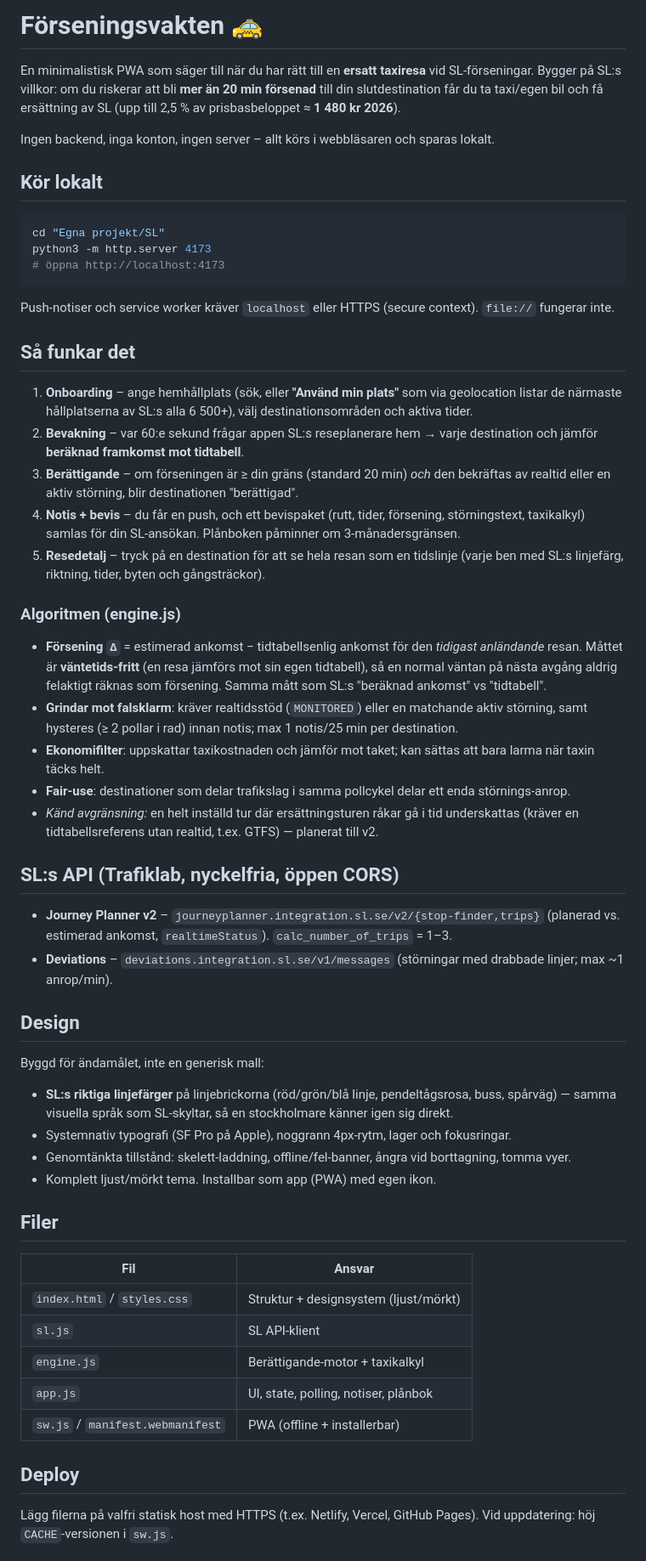
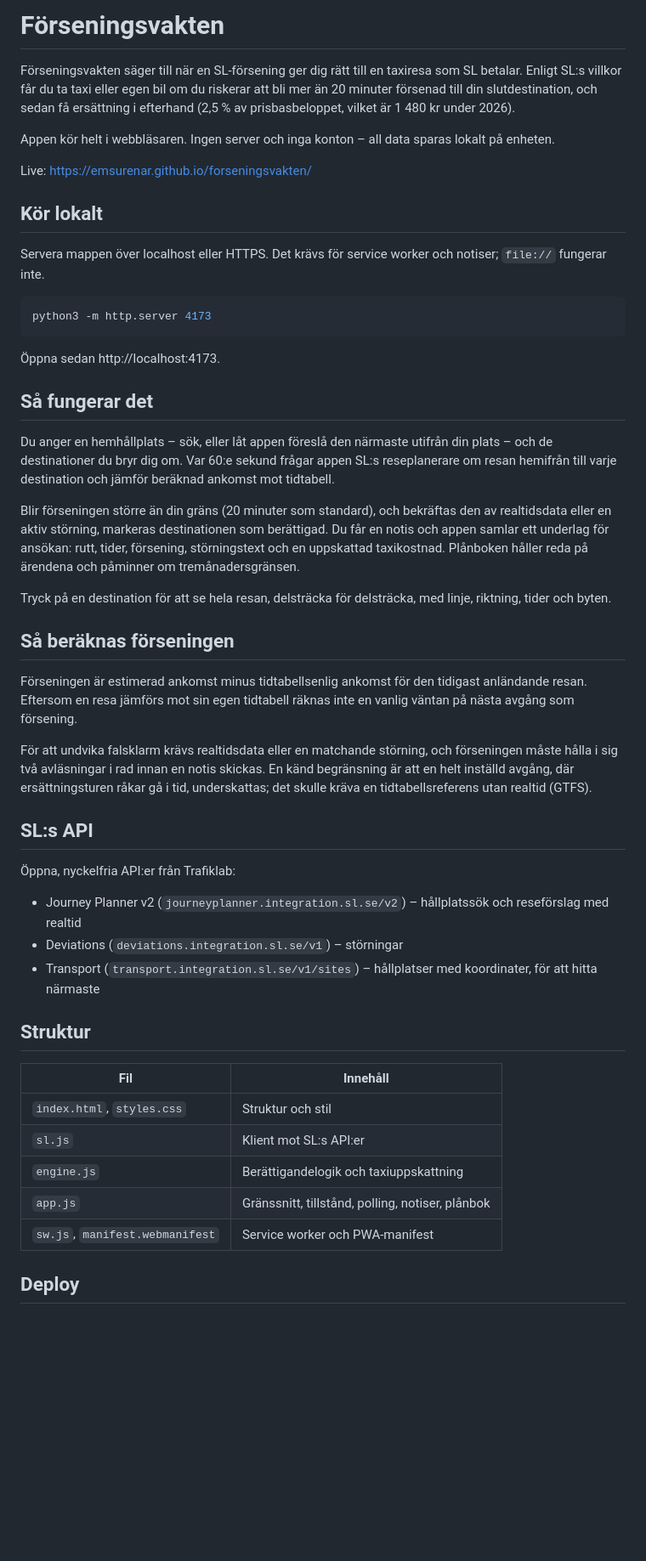
Before and after one commit to Emsurenar/forseningsvakten, a Markdown page: README.md, the part around one of its changes. Shown at 85% size. Rendered like a GitHub page; blank space fills up the shorter version.

Commit message:
Skriv om README för publik repo
Koncis, saklig svenska utan emojis. Generiska körinstruktioner och
live-länk i stället för lokala sökvägar; tar bort designavsnittet.

Co-Authored-By: Claude Opus 4.8 <noreply@anthropic.com>

````diff
--- a/README.md
+++ b/README.md
@@ -1,54 +1,52 @@
-# Förseningsvakten 🚕
+# Förseningsvakten
 
-En minimalistisk PWA som säger till när du har rätt till en **ersatt taxiresa** vid SL-förseningar. Bygger på SL:s villkor: om du riskerar att bli **mer än 20 min försenad** till din slutdestination får du ta taxi/egen bil och få ersättning av SL (upp till 2,5 % av prisbasbeloppet ≈ **1 480 kr 2026**).
+Förseningsvakten säger till när en SL-försening ger dig rätt till en taxiresa som SL betalar. Enligt SL:s villkor får du ta taxi eller egen bil om du riskerar att bli mer än 20 minuter försenad till din slutdestination, och sedan få ersättning i efterhand (2,5 % av prisbasbeloppet, vilket är 1 480 kr under 2026).
 
-Ingen backend, inga konton, ingen server – allt körs i webbläsaren och sparas lokalt.
+Appen kör helt i webbläsaren. Ingen server och inga konton – all data sparas lokalt på enheten.
+
+Live: https://emsurenar.github.io/forseningsvakten/
 
 ## Kör lokalt
 
+Servera mappen över localhost eller HTTPS. Det krävs för service worker och notiser; `file://` fungerar inte.
+
 ```bash
-cd "Egna projekt/SL"
 python3 -m http.server 4173
-# öppna http://localhost:4173
 ```
 
-Push-notiser och service worker kräver `localhost` eller HTTPS (secure context). `file://` fungerar inte.
+Öppna sedan http://localhost:4173.
 
-## Så funkar det
+## Så fungerar det
 
-1. **Onboarding** – ange hemhållplats (sök, eller **"Använd min plats"** som via geolocation listar de närmaste hållplatserna av SL:s alla 6 500+), välj destinationsområden och aktiva tider.
-2. **Bevakning** – var 60:e sekund frågar appen SL:s reseplanerare hem → varje destination och jämför **beräknad framkomst mot tidtabell**.
-3. **Berättigande** – om förseningen är ≥ din gräns (standard 20 min) *och* den bekräftas av realtid eller en aktiv störning, blir destinationen "berättigad".
-4. **Notis + bevis** – du får en push, och ett bevispaket (rutt, tider, försening, störningstext, taxikalkyl) samlas för din SL-ansökan. Plånboken påminner om 3-månadersgränsen.
-5. **Resedetalj** – tryck på en destination för att se hela resan som en tidslinje (varje ben med SL:s linjefärg, riktning, tider, byten och gångsträckor).
+Du anger en hemhållplats – sök, eller låt appen föreslå den närmaste utifrån din plats – och de destinationer du bryr dig om. Var 60:e sekund frågar appen SL:s reseplanerare om resan hemifrån till varje destination och jämför beräknad ankomst mot tidtabell.
 
-### Algoritmen (engine.js)
-- **Försening `Δ`** = estimerad ankomst − tidtabellsenlig ankomst för den *tidigast anländande* resan. Måttet är **väntetids-fritt** (en resa jämförs mot sin egen tidtabell), så en normal väntan på nästa avgång aldrig felaktigt räknas som försening. Samma mått som SL:s "beräknad ankomst" vs "tidtabell".
-- **Grindar mot falsklarm**: kräver realtidsstöd (`MONITORED`) eller en matchande aktiv störning, samt hysteres (≥ 2 pollar i rad) innan notis; max 1 notis/25 min per destination.
-- **Ekonomifilter**: uppskattar taxikostnaden och jämför mot taket; kan sättas att bara larma när taxin täcks helt.
-- **Fair-use**: destinationer som delar trafikslag i samma pollcykel delar ett enda störnings-anrop.
-- *Känd avgränsning:* en helt inställd tur där ersättningsturen råkar gå i tid underskattas (kräver en tidtabellsreferens utan realtid, t.ex. GTFS) — planerat till v2.
+Blir förseningen större än din gräns (20 minuter som standard), och bekräftas den av realtidsdata eller en aktiv störning, markeras destinationen som berättigad. Du får en notis och appen samlar ett underlag för ansökan: rutt, tider, försening, störningstext och en uppskattad taxikostnad. Plånboken håller reda på ärendena och påminner om tremånadersgränsen.
 
-## SL:s API (Trafiklab, nyckelfria, öppen CORS)
-- **Journey Planner v2** – `journeyplanner.integration.sl.se/v2/{stop-finder,trips}` (planerad vs. estimerad ankomst, `realtimeStatus`). `calc_number_of_trips` = 1–3.
-- **Deviations** – `deviations.integration.sl.se/v1/messages` (störningar med drabbade linjer; max ~1 anrop/min).
+Tryck på en destination för att se hela resan, delsträcka för delsträcka, med linje, riktning, tider och byten.
 
-## Design
-Byggd för ändamålet, inte en generisk mall:
-- **SL:s riktiga linjefärger** på linjebrickorna (röd/grön/blå linje, pendeltågsrosa, buss, spårväg) — samma visuella språk som SL-skyltar, så en stockholmare känner igen sig direkt.
-- Systemnativ typografi (SF Pro på Apple), noggrann 4px-rytm, lager och fokusringar.
-- Genomtänkta tillstånd: skelett-laddning, offline/fel-banner, ångra vid borttagning, tomma vyer.
-- Komplett ljust/mörkt tema. Installbar som app (PWA) med egen ikon.
+## Så beräknas förseningen
 
-## Filer
-| Fil | Ansvar |
+Förseningen är estimerad ankomst minus tidtabellsenlig ankomst för den tidigast anländande resan. Eftersom en resa jämförs mot sin egen tidtabell räknas inte en vanlig väntan på nästa avgång som försening.
+
+För att undvika falsklarm krävs realtidsdata eller en matchande störning, och förseningen måste hålla i sig två avläsningar i rad innan en notis skickas. En känd begränsning är att en helt inställd avgång, där ersättningsturen råkar gå i tid, underskattas; det skulle kräva en tidtabellsreferens utan realtid (GTFS).
+
+## SL:s API
+
+Öppna, nyckelfria API:er från Trafiklab:
+
+- Journey Planner v2 (`journeyplanner.integration.sl.se/v2`) – hållplatssök och reseförslag med realtid
+- Deviations (`deviations.integration.sl.se/v1`) – störningar
+- Transport (`transport.integration.sl.se/v1/sites`) – hållplatser med koordinater, för att hitta närmaste
+
+## Struktur
+
+| Fil | Innehåll |
 |---|---|
-| `index.html` / `styles.css` | Struktur + designsystem (ljust/mörkt) |
-| `sl.js` | SL API-klient |
-| `engine.js` | Berättigande-motor + taxikalkyl |
-| `app.js` | UI, state, polling, notiser, plånbok |
-| `sw.js` / `manifest.webmanifest` | PWA (offline + installerbar) |
+| `index.html`, `styles.css` | Struktur och stil |
+| `sl.js` | Klient mot SL:s API:er |
+| `engine.js` | Berättigandelogik och taxiuppskattning |
+| `app.js` | Gränssnitt, tillstånd, polling, notiser, plånbok |
+| `sw.js`, `manifest.webmanifest` | Service worker och PWA-manifest |
 
 ## Deploy
-Lägg filerna på valfri statisk host med HTTPS (t.ex. Netlify, Vercel, GitHub Pages). Vid uppdatering: höj `CACHE`-versionen i `sw.js`.
 
````
Also changed, not shown: other parts of README.md (+5 -2 lines).
